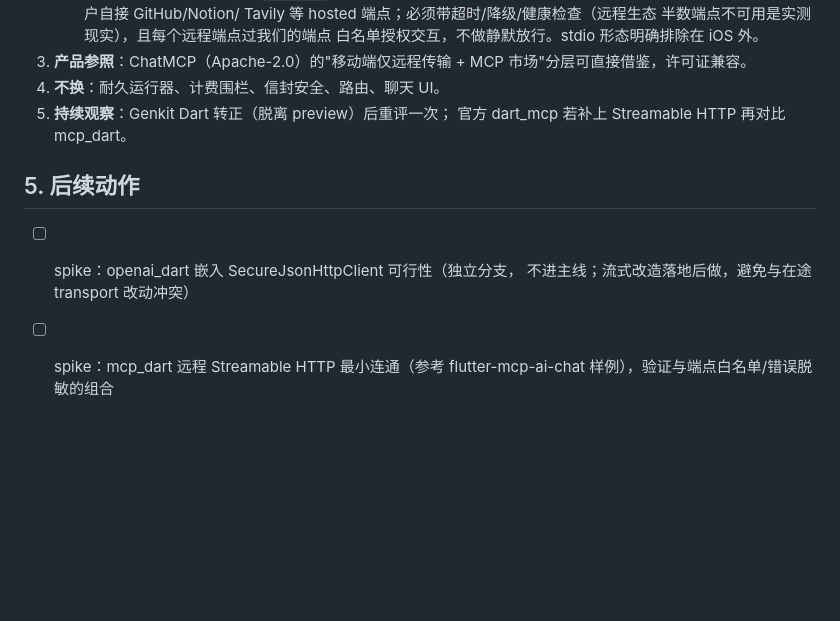
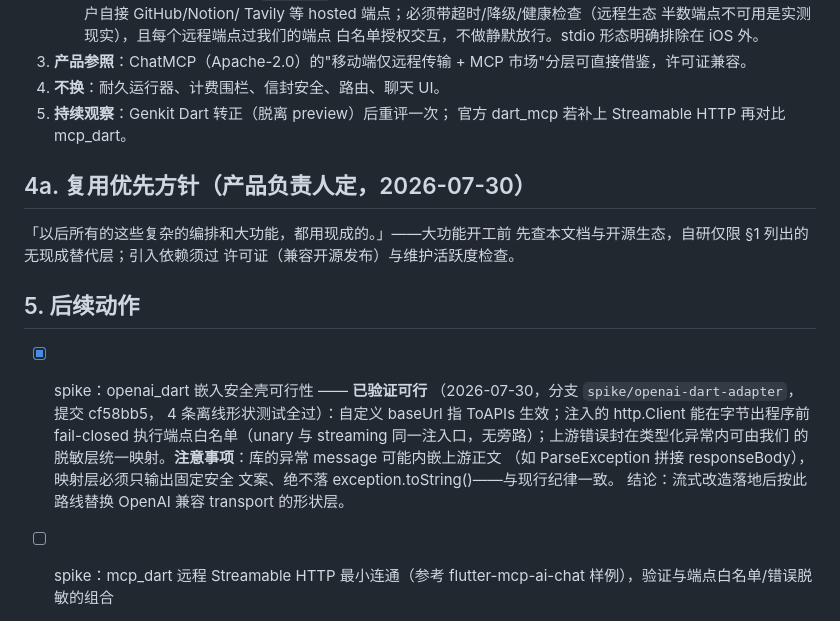
Before and after one commit to liumanlihudie/halo, a Markdown page: docs/03-development/05-agent-framework-reuse-evaluation.md, the part around the change. GitHub-like rendering; blank space fills up the shorter version.

Commit message:
docs: record reuse-first policy and openai_dart spike verdict
Co-Authored-By: Claude Fable 5 <noreply@anthropic.com>

```diff
--- a/docs/03-development/05-agent-framework-reuse-evaluation.md
+++ b/docs/03-development/05-agent-framework-reuse-evaluation.md
@@ -90,10 +90,23 @@
 5. **持续观察**：Genkit Dart 转正（脱离 preview）后重评一次；
    官方 dart_mcp 若补上 Streamable HTTP 再对比 mcp_dart。
 
+## 4a. 复用优先方针（产品负责人定，2026-07-30）
+
+「以后所有的这些复杂的编排和大功能，都用现成的。」——大功能开工前
+先查本文档与开源生态，自研仅限 §1 列出的无现成替代层；引入依赖须过
+许可证（兼容开源发布）与维护活跃度检查。
+
 ## 5. 后续动作
 
-- [ ] spike：openai_dart 嵌入 SecureJsonHttpClient 可行性（独立分支，
-  不进主线；流式改造落地后做，避免与在途 transport 改动冲突）
+- [x] spike：openai_dart 嵌入安全壳可行性 —— **已验证可行**
+  （2026-07-30，分支 `spike/openai-dart-adapter`，提交 cf58bb5，
+  4 条离线形状测试全过）：自定义 baseUrl 指 ToAPIs 生效；注入的
+  http.Client 能在字节出程序前 fail-closed 执行端点白名单（unary 与
+  streaming 同一注入口，无旁路）；上游错误封在类型化异常内可由我们
+  的脱敏层统一映射。**注意事项**：库的异常 message 可能内嵌上游正文
+  （如 ParseException 拼接 responseBody），映射层必须只输出固定安全
+  文案、绝不落 exception.toString()——与现行纪律一致。
+  结论：流式改造落地后按此路线替换 OpenAI 兼容 transport 的形状层。
 - [ ] spike：mcp_dart 远程 Streamable HTTP 最小连通（参考
   flutter-mcp-ai-chat 样例），验证与端点白名单/错误脱敏的组合
 - [ ] 结论同步进 `08-agent-web-search-design.md` 的实现选型
```
